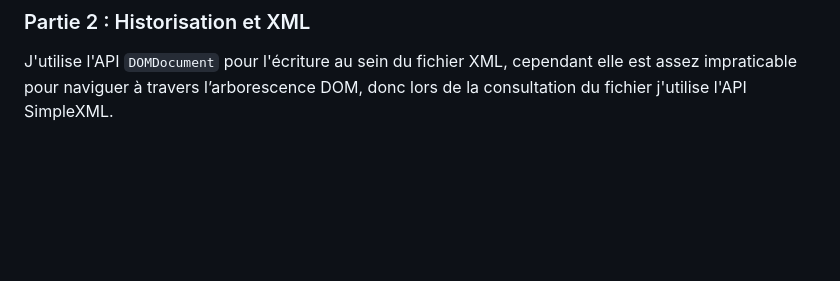
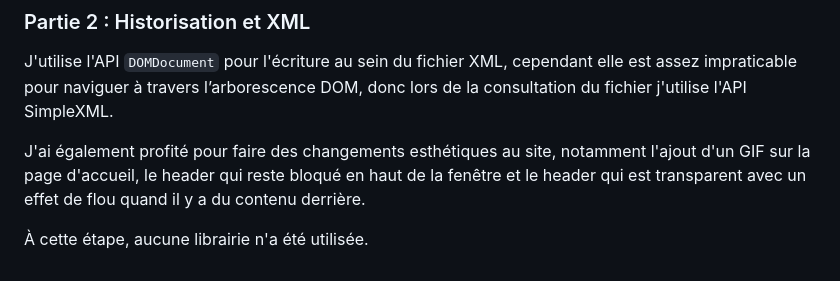
Before and after one commit to ttcchhmm/web-dev-project-pokemon, a Markdown page: README.md, the part around the change. Drawn GitHub-style; blank space fills up the shorter version.

Commit message:
Finish writing the README for part 2

```diff
--- a/README.md
+++ b/README.md
@@ -46,3 +46,7 @@ L'application utilise donc un modèle objet dès que possible, en utilisant les
 
 ### Partie 2 : Historisation et XML
 J'utilise l'API `DOMDocument` pour l'écriture au sein du fichier XML, cependant elle est assez impraticable pour naviguer à travers l’arborescence DOM, donc lors de la consultation du fichier j'utilise l'API SimpleXML.
+
+J'ai également profité pour faire des changements esthétiques au site, notamment l'ajout d'un GIF sur la page d'accueil, le header qui reste bloqué en haut de la fenêtre et le header qui est transparent avec un effet de flou quand il y a du contenu derrière.
+
+À cette étape, aucune librairie n'a été utilisée.
```
